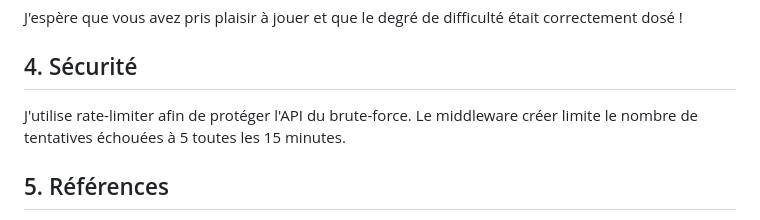
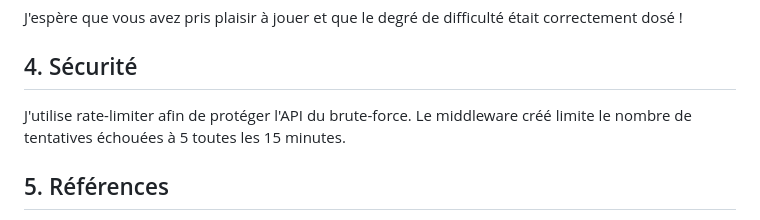
Before and after one commit to TaupeInHambourg/api-game, a Markdown page: README.md, the part around the change. Rendered like a GitHub page.

```diff
--- a/README.md
+++ b/README.md
@@ -70,7 +70,7 @@ J'ai beaucoup aimé l'expérience et je suis plutôt contente du résultat même
 J'espère que vous avez pris plaisir à jouer et que le degré de difficulté était correctement dosé !
 
 ##  4. <a name='Scurit'></a>Sécurité
-J'utilise rate-limiter afin de protéger l'API du brute-force. Le middleware créer limite le nombre de tentatives échouées à 5 toutes les 15 minutes.
+J'utilise rate-limiter afin de protéger l'API du brute-force. Le middleware créé limite le nombre de tentatives échouées à 5 toutes les 15 minutes.
 ##  5. <a name='Rfrences'></a>Références
 - [ExpressJS](https://expressjs.com/en/)
 - [MDN web docs](https://developer.mozilla.org/en-US/docs/Learn/Server-side/Express_Nodejs)
```
